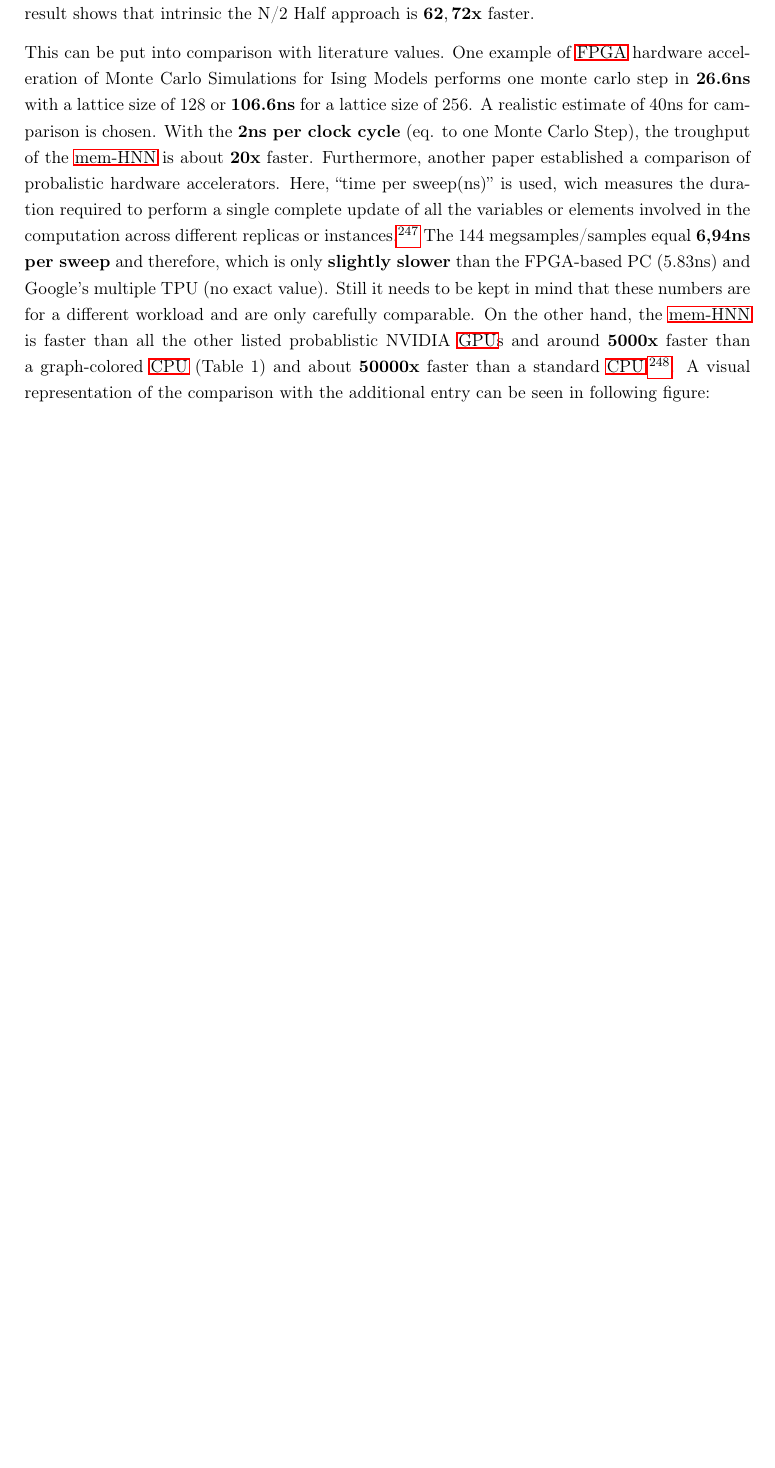
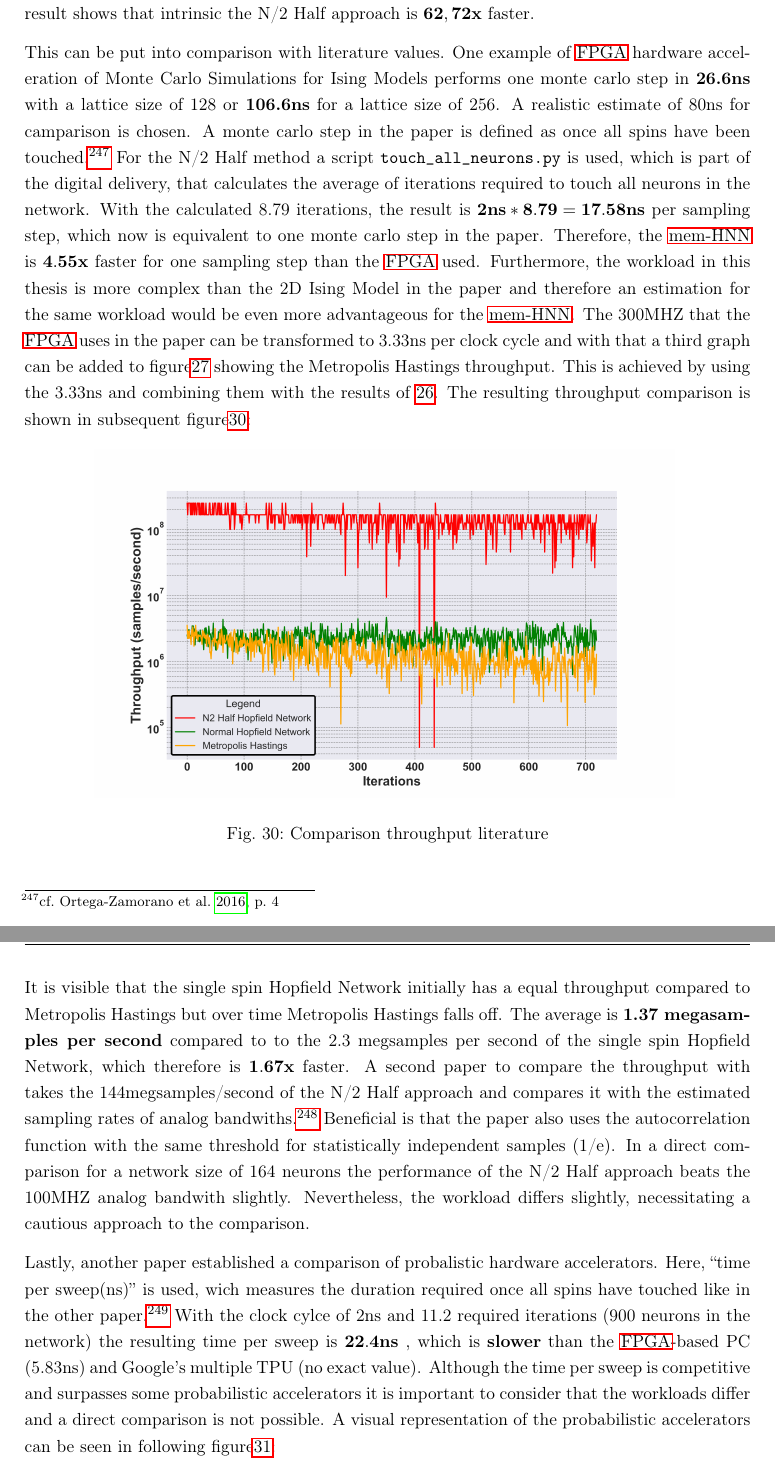
Before and after one commit to Tzimon/Bachelorarbeit, a LaTeX thesis (latex-vorlage.tex, which reads includes/05_Diffusion und Ergebnisdiskussion.tex): part of page 68 of 88 before the commit and two parts of pages 68 and 69 of 89 after it, the two joined at a grey line, cut so that both start at the same text, the shorter picture padded with empty space. Compiled offline with pdfLaTeX.

Commit message:
Improved Chapter 5 "discussion of results". Mainly grammar issues and stence structure.

```diff
--- a/includes/05_Diffusion und Ergebnisdiskussion.tex
+++ b/includes/05_Diffusion und Ergebnisdiskussion.tex
@@ -75,15 +76,36 @@ The result shows that intrinsic the N/2 Half approach is \(\mathbf{62,72x}\) fas
 
 This can be put into comparison with literature values. One example of \ac{FPGA} hardware acceleration of Monte Carlo Simulations for Ising Models
 performs one monte carlo step in \textbf{26.6ns} with a lattice size of 128 or \textbf{106.6ns} for a lattice size of 256.
-A realistic estimate of 40ns for camparison is chosen. With the \textbf{2ns per clock cycle} (eq. to one Monte Carlo Step),
-the troughput of the \ac{mem-HNN} is about \(\mathbf{20x}\) faster.
-Furthermore, another paper established a comparison of probalistic hardware accelerators. Here, ``time per sweep(ns)'' is used, wich measures the duration required to perform a single complete update of all the variables or elements involved in the computation across different replicas or instances.\footcite[cf.][2]{aaditAcceleratingAdaptiveParallel2023}
-The 144 megsamples/samples equal \textbf{6,94ns per sweep} and therefore, which is only \textbf{slightly slower} than the FPGA-based PC (5.83ns) and Google’s
-multiple TPU (no exact value). Still it needs to be kept in mind that these numbers are for a different workload and are only carefully comparable.
-On the other hand, the \ac{mem-HNN} is faster than all the other listed probablistic NVIDIA \ac{GPU}s and around \(\mathbf{5000x}\) faster than a graph-colored \ac{CPU} (Table 1) and about \(\mathbf{50000x}\) faster than a standard \ac{CPU}.\footcite[cf.][2]{aaditAcceleratingAdaptiveParallel2023}.
-A visual representation of the comparison with the additional entry can be seen in following figure:
+A realistic estimate of 80ns for camparison is chosen.
+A monte carlo step in the paper is defined as once all spins have been touched.\footcite[cf.][4]{ortega-zamoranoFPGAHardwareAcceleration2016}
+For the N/2 Half method a script \texttt{touch\_all\_neurons.py} is used, which is part of the digital delivery, that calculates
+the average of iterations required to touch all neurons in the network.
+With the calculated 8.79 iterations, the result is \(\mathbf{2ns * 8.79 = 17.58ns}\) per sampling step, which now is equivalent to one monte carlo step in the paper.
+Therefore, the \ac{mem-HNN} is \(\mathbf{4.55x}\) faster for one sampling step than the \ac{FPGA} used.
+Furthermore, the workload in this thesis is more complex than the 2D Ising Model in the paper and therefore an estimation for the same
+workload would be even more advantageous for the \ac{mem-HNN}.
+The 300MHZ that the \ac{FPGA} uses in the paper can be transformed to 3.33ns per clock cycle and with that a third graph can be added to figure\ref{Throughput comparison} showing the Metropolis Hastings throughput.
+This is achieved by using the 3.33ns and combining them with the results of \ref{Autocorr comparison}.
+The resulting throughput comparison is shown in subsequent figure\ref{Comparison_throughput_literature_3}:
 \begin{figure}[H]
     \centering
-    \includegraphics[width=0.9\linewidth]{graphics/Comparison_throughput_energy.jpg}
+    \includegraphics[width=0.8\linewidth]{graphics/Visualisierungen_throughput_MODIFIED.png}
     \caption{Comparison throughput literature}
-    \label{Comparison_throughput_literature}
+    \label{Comparison_throughput_literature_3}
+\end{figure}
+It is visible that the single spin Hopfield Network initially has a equal throughput compared to Metropolis Hastings
+but over time Metropolis Hastings falls off. The average is \textbf{1.37 megasamples per second} compared to to the 2.3
+megsamples per second of the single spin Hopfield Network, which therefore is \(\mathbf{1.67x}\) faster.
+A second paper to compare the throughput with takes the 144megsamples/second of the N/2 Half approach and compares it
+with the estimated sampling rates of analog bandwiths.\footcite[cf.][7]{bohmNoiseinjectedAnalogIsing2022}
+Beneficial is that the paper also uses the autocorrelation function with the same threshold for statistically independent samples (1/e).
+In a direct comparison for a network size of 164 neurons the performance of the N/2 Half approach beats the 100MHZ analog bandwith slightly.
+Nevertheless, the workload differs slightly, necessitating a cautious approach to the comparison.
+
+Lastly, another paper established a comparison of probalistic hardware accelerators. Here, ``time per sweep(ns)'' is used, wich measures the duration required
+once all spins have touched like in the other paper.\footcite[cf.][2]{aaditAcceleratingAdaptiveParallel2023}
+With the clock cylce of 2ns and 11.2 required iterations (900 neurons in the network) the resulting time per sweep is \(\mathbf{22.4ns}\)
+, which is \textbf{slower} than the \ac{FPGA}-based PC (5.83ns) and Google’s
+multiple TPU (no exact value).
+Although the time per sweep is competitive and surpasses some probabilistic accelerators it is important to consider that the workloads differ and a direct comparison is not possible.
+A visual representation of the probabilistic accelerators can be seen in following figure\ref{Comparison_throughput_literature_2}:
@@ -90,3 +116,4 @@ A visual representation of the comparison with the additional entry can be seen
+    \label{Comparison_throughput_literature_2}
 \end{figure}
 
 \section{Energy consumption}
```
Also changed, not shown: graphics/Troughput_comparison.png (added), graphics/Visualisierungen_throughput_MODIFIED.png (added), includes/05_Diffusion und Ergebnisdiskussion.tex (71 more changed lines), 1 other file.
